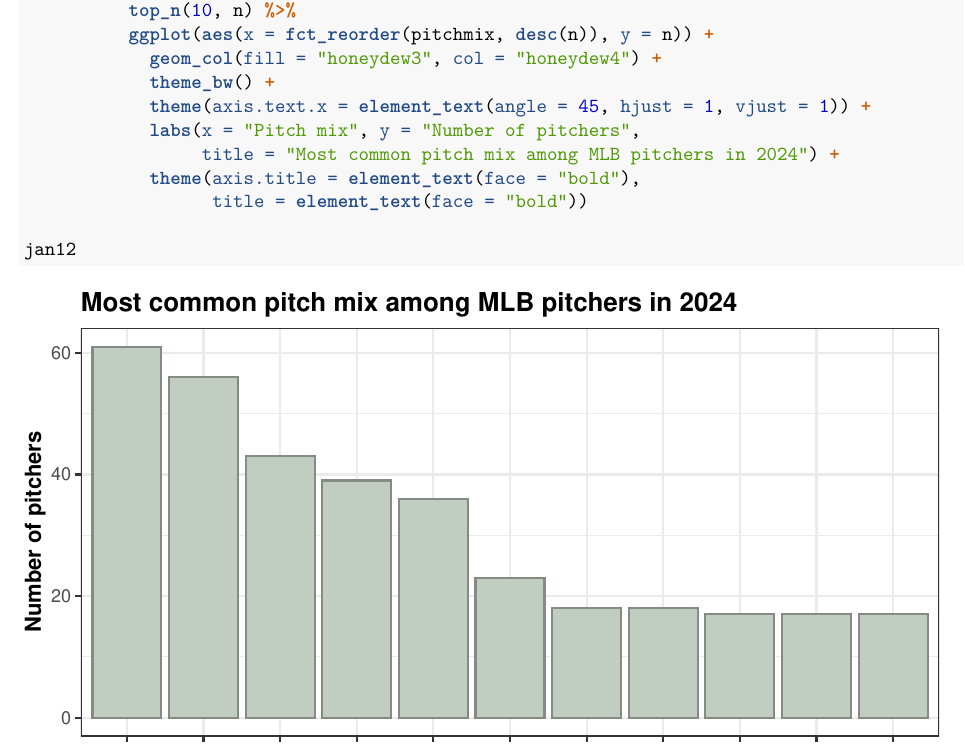
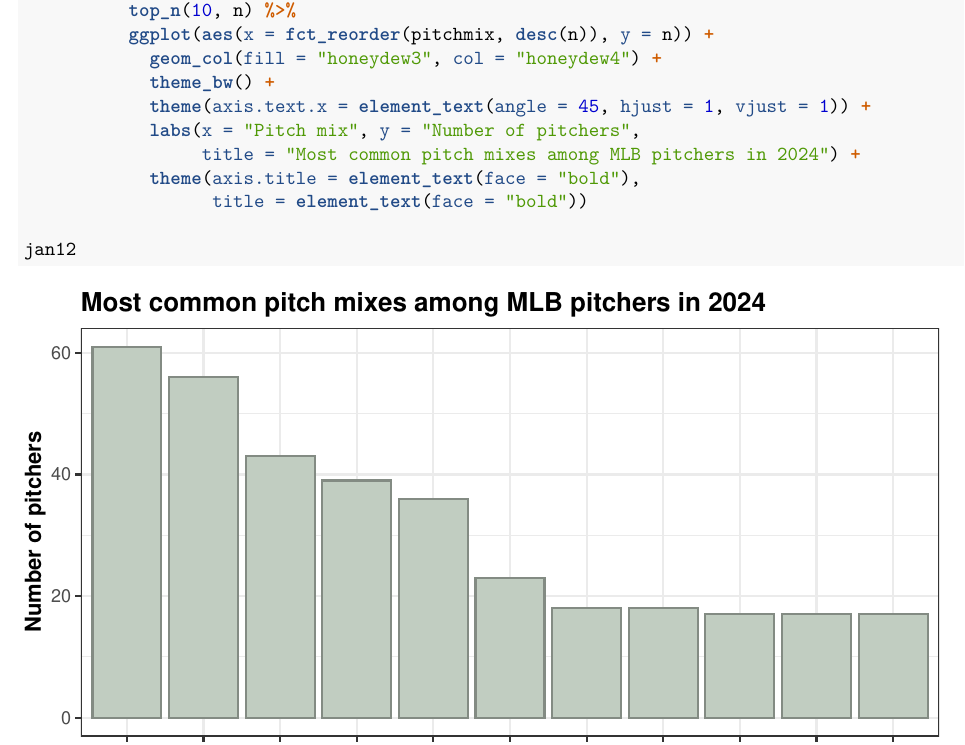
Before and after one commit to timwhite0/substack, an R Markdown document (code/pitch_arsenals.Rmd): part of page 6 of 8, cut so that both start at the same text. The pictures show the output file code/pitch_arsenals.pdf that the author committed with the source.

Commit message:
Update plot title, January 12th

```diff
--- a/code/pitch_arsenals.Rmd
+++ b/code/pitch_arsenals.Rmd
@@ -162,7 +162,7 @@
             theme_bw() +
             theme(axis.text.x = element_text(angle = 45, hjust = 1, vjust = 1)) +
             labs(x = "Pitch mix", y = "Number of pitchers",
-                 title = "Most common pitch mix among MLB pitchers in 2024") +
+                 title = "Most common pitch mixes among MLB pitchers in 2024") +
             theme(axis.title = element_text(face = "bold"),
                   title = element_text(face = "bold"))
 
```
Also changed, not shown: code/pitch_arsenals.pdf, figures/jan12.png.
